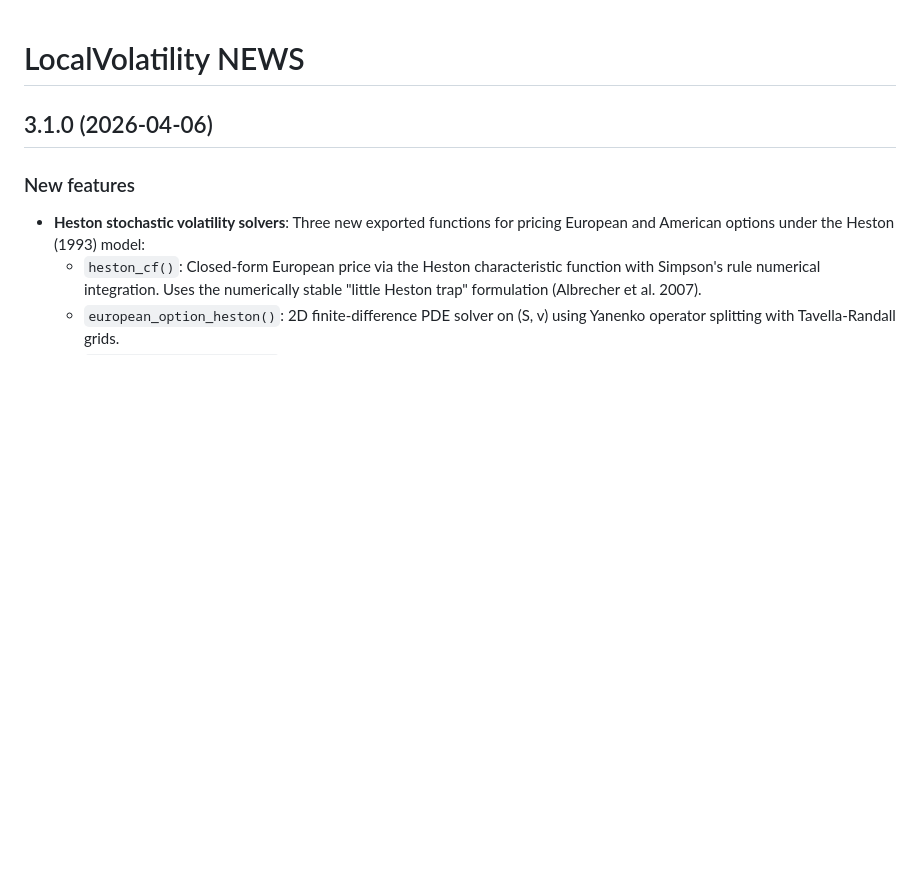
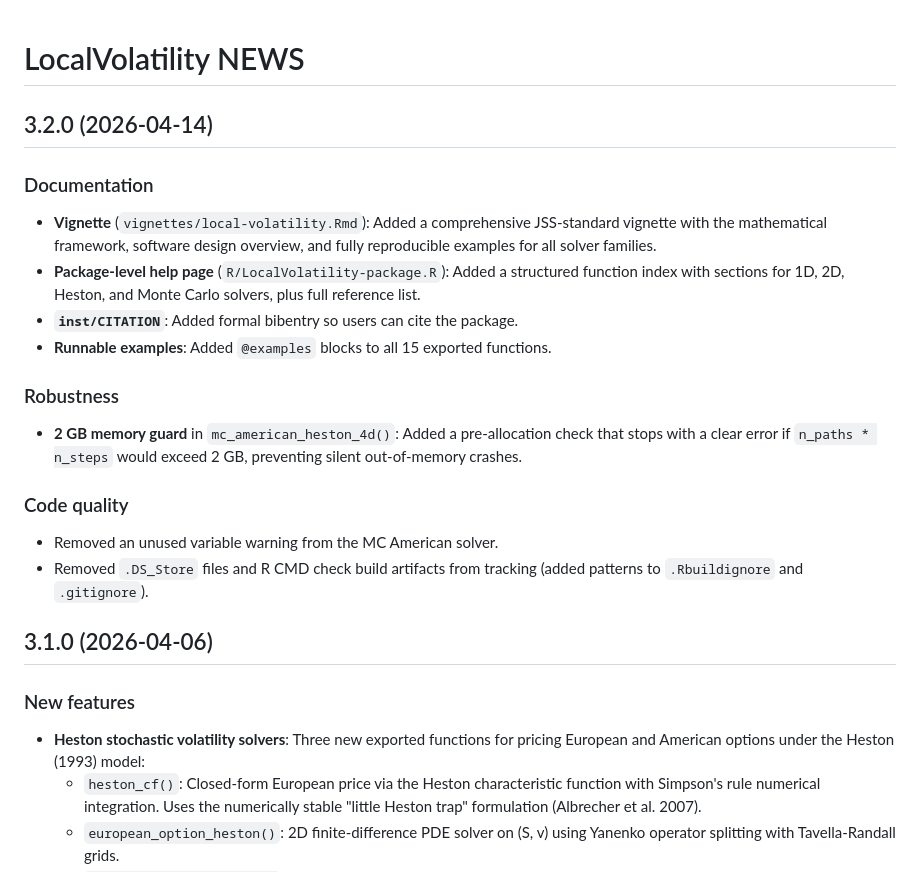
Before and after one commit to alejandro-olguin/LocalVolatility, a Markdown page: NEWS.md, the part around the change. GitHub-like rendering; blank space fills up the shorter version.

Commit message:
Add missing 3.2.0 entry to NEWS.md
Agent-Logs-Url: https://github.com/alejandro-olguin/LocalVolatility/sessions/8f9e21b8-d23d-44a5-b839-eac774fb903b

Co-authored-by: alejandro-olguin <57884621+alejandro-olguin@users.noreply.github.com>

```diff
--- a/NEWS.md
+++ b/NEWS.md
@@ -1,4 +1,29 @@
 # LocalVolatility NEWS
+
+## 3.2.0 (2026-04-14)
+
+### Documentation
+
+- **Vignette** (`vignettes/local-volatility.Rmd`): Added a comprehensive
+  JSS-standard vignette with the mathematical framework, software design
+  overview, and fully reproducible examples for all solver families.
+- **Package-level help page** (`R/LocalVolatility-package.R`): Added a
+  structured function index with sections for 1D, 2D, Heston, and Monte Carlo
+  solvers, plus full reference list.
+- **`inst/CITATION`**: Added formal bibentry so users can cite the package.
+- **Runnable examples**: Added `@examples` blocks to all 15 exported functions.
+
+### Robustness
+
+- **2 GB memory guard** in `mc_american_heston_4d()`: Added a pre-allocation
+  check that stops with a clear error if `n_paths * n_steps` would exceed 2 GB,
+  preventing silent out-of-memory crashes.
+
+### Code quality
+
+- Removed an unused variable warning from the MC American solver.
+- Removed `.DS_Store` files and R CMD check build artifacts from tracking
+  (added patterns to `.Rbuildignore` and `.gitignore`).
 
 ## 3.1.0 (2026-04-06)
 
```
